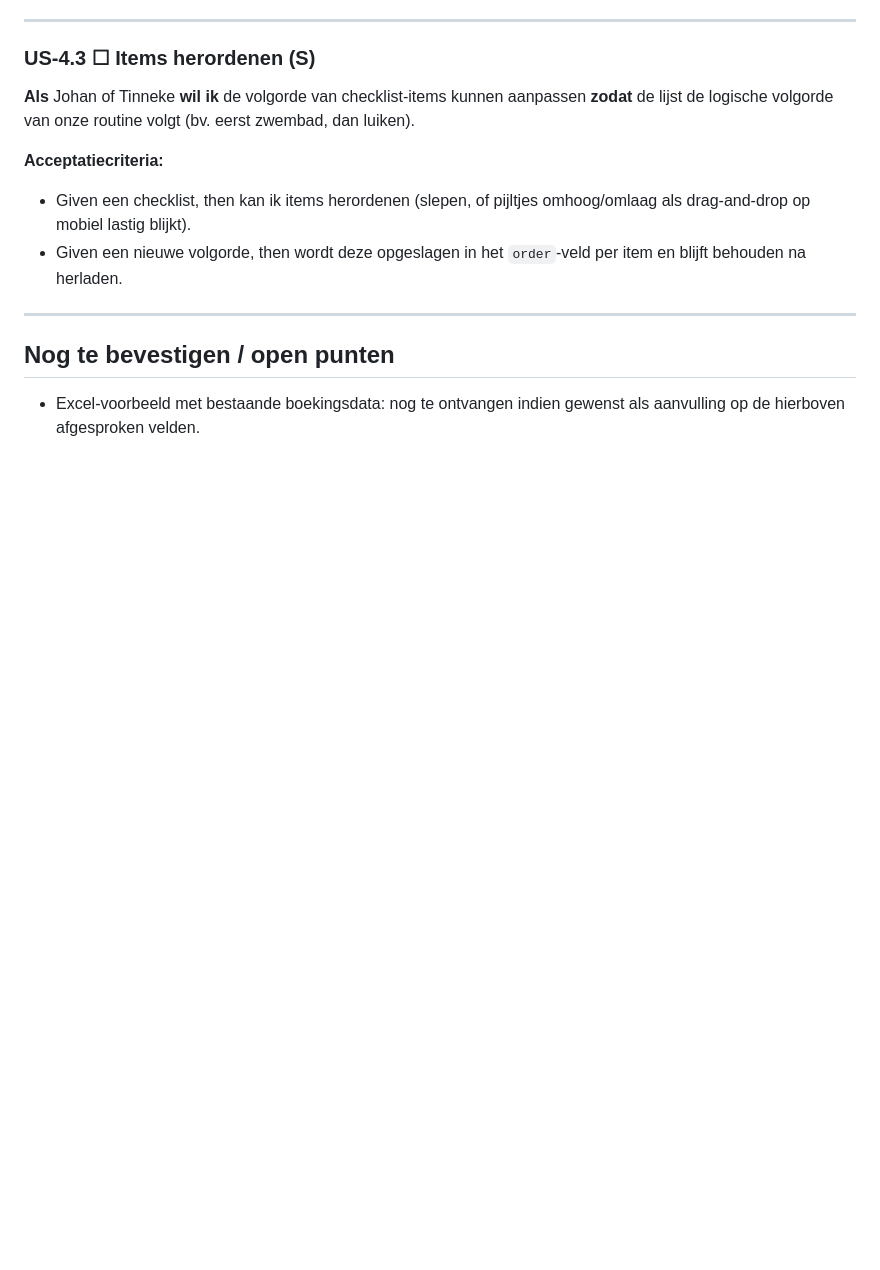
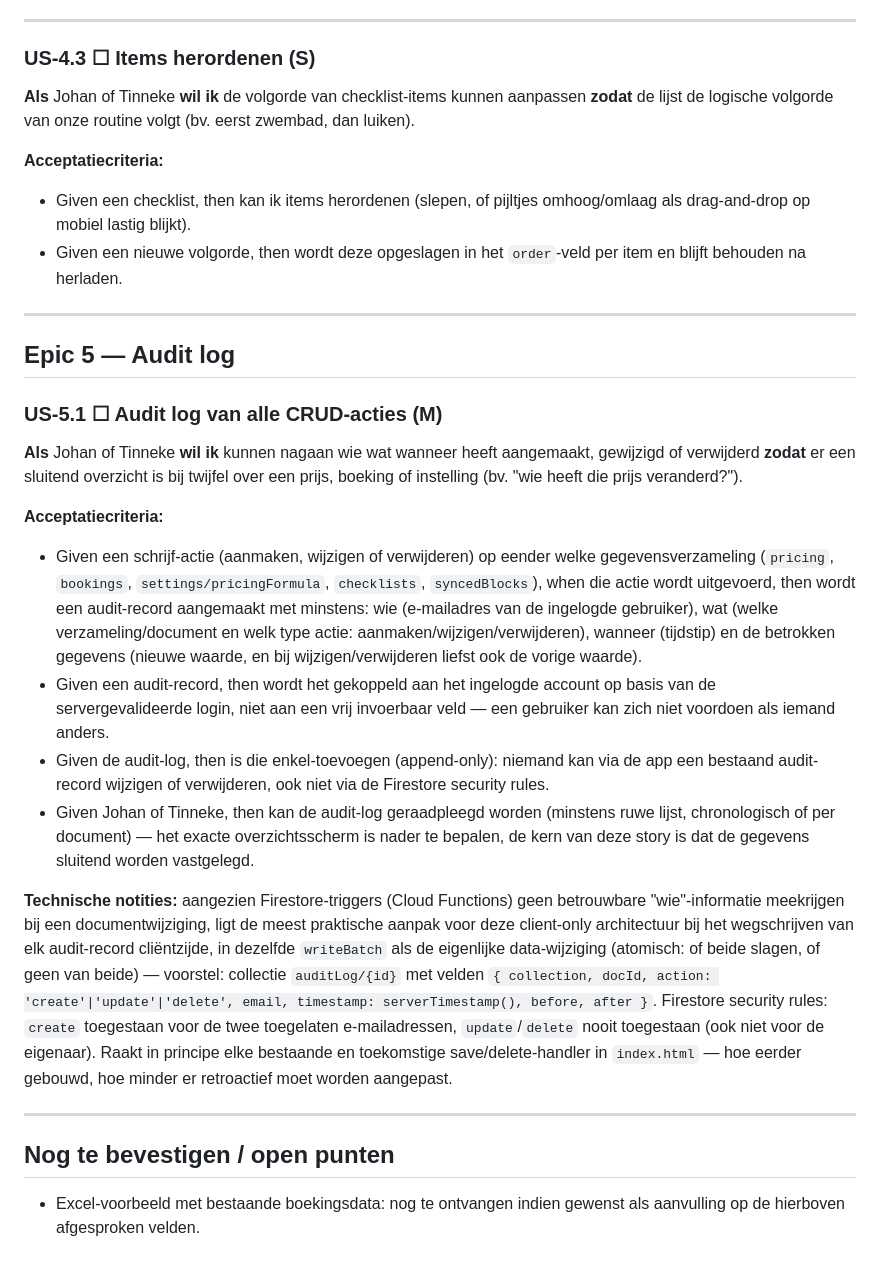
Before and after one commit to johanrodeyns-cmd/casa-angela, a Markdown page: beheer-app/user-stories.md, the part around the change. Rendered like a GitHub page; blank space fills up the shorter version.

Commit message:
Beheer-app: US-5.1 audit log toegevoegd aan backlog
Nieuwe epic voor een sluitend audit-trail van alle CRUD-acties
(wie/wat/wanneer) over pricing, bookings, settings en checklists.
Nog niet geïmplementeerd.

```diff
--- a/beheer-app/user-stories.md
+++ b/beheer-app/user-stories.md
@@ -264,6 +264,21 @@ Implementatievolgorde wordt aanbevolen van boven naar onder per epic, en epic pe
 
 ---
 
+## Epic 5 — Audit log
+
+### US-5.1 ☐ Audit log van alle CRUD-acties (M)
+**Als** Johan of Tinneke **wil ik** kunnen nagaan wie wat wanneer heeft aangemaakt, gewijzigd of verwijderd **zodat** er een sluitend overzicht is bij twijfel over een prijs, boeking of instelling (bv. "wie heeft die prijs veranderd?").
+
+**Acceptatiecriteria:**
+- Given een schrijf-actie (aanmaken, wijzigen of verwijderen) op eender welke gegevensverzameling (`pricing`, `bookings`, `settings/pricingFormula`, `checklists`, `syncedBlocks`), when die actie wordt uitgevoerd, then wordt een audit-record aangemaakt met minstens: wie (e-mailadres van de ingelogde gebruiker), wat (welke verzameling/document en welk type actie: aanmaken/wijzigen/verwijderen), wanneer (tijdstip) en de betrokken gegevens (nieuwe waarde, en bij wijzigen/verwijderen liefst ook de vorige waarde).
+- Given een audit-record, then wordt het gekoppeld aan het ingelogde account op basis van de servergevalideerde login, niet aan een vrij invoerbaar veld — een gebruiker kan zich niet voordoen als iemand anders.
+- Given de audit-log, then is die enkel-toevoegen (append-only): niemand kan via de app een bestaand audit-record wijzigen of verwijderen, ook niet via de Firestore security rules.
+- Given Johan of Tinneke, then kan de audit-log geraadpleegd worden (minstens ruwe lijst, chronologisch of per document) — het exacte overzichtsscherm is nader te bepalen, de kern van deze story is dat de gegevens sluitend worden vastgelegd.
+
+**Technische notities:** aangezien Firestore-triggers (Cloud Functions) geen betrouwbare "wie"-informatie meekrijgen bij een documentwijziging, ligt de meest praktische aanpak voor deze client-only architectuur bij het wegschrijven van elk audit-record cliëntzijde, in dezelfde `writeBatch` als de eigenlijke data-wijziging (atomisch: of beide slagen, of geen van beide) — voorstel: collectie `auditLog/{id}` met velden `{ collection, docId, action: 'create'|'update'|'delete', email, timestamp: serverTimestamp(), before, after }`. Firestore security rules: `create` toegestaan voor de twee toegelaten e-mailadressen, `update`/`delete` nooit toegestaan (ook niet voor de eigenaar). Raakt in principe elke bestaande en toekomstige save/delete-handler in `index.html` — hoe eerder gebouwd, hoe minder er retroactief moet worden aangepast.
+
+---
+
 ## Nog te bevestigen / open punten
 
 - Excel-voorbeeld met bestaande boekingsdata: nog te ontvangen indien gewenst als aanvulling op de hierboven afgesproken velden.
```
